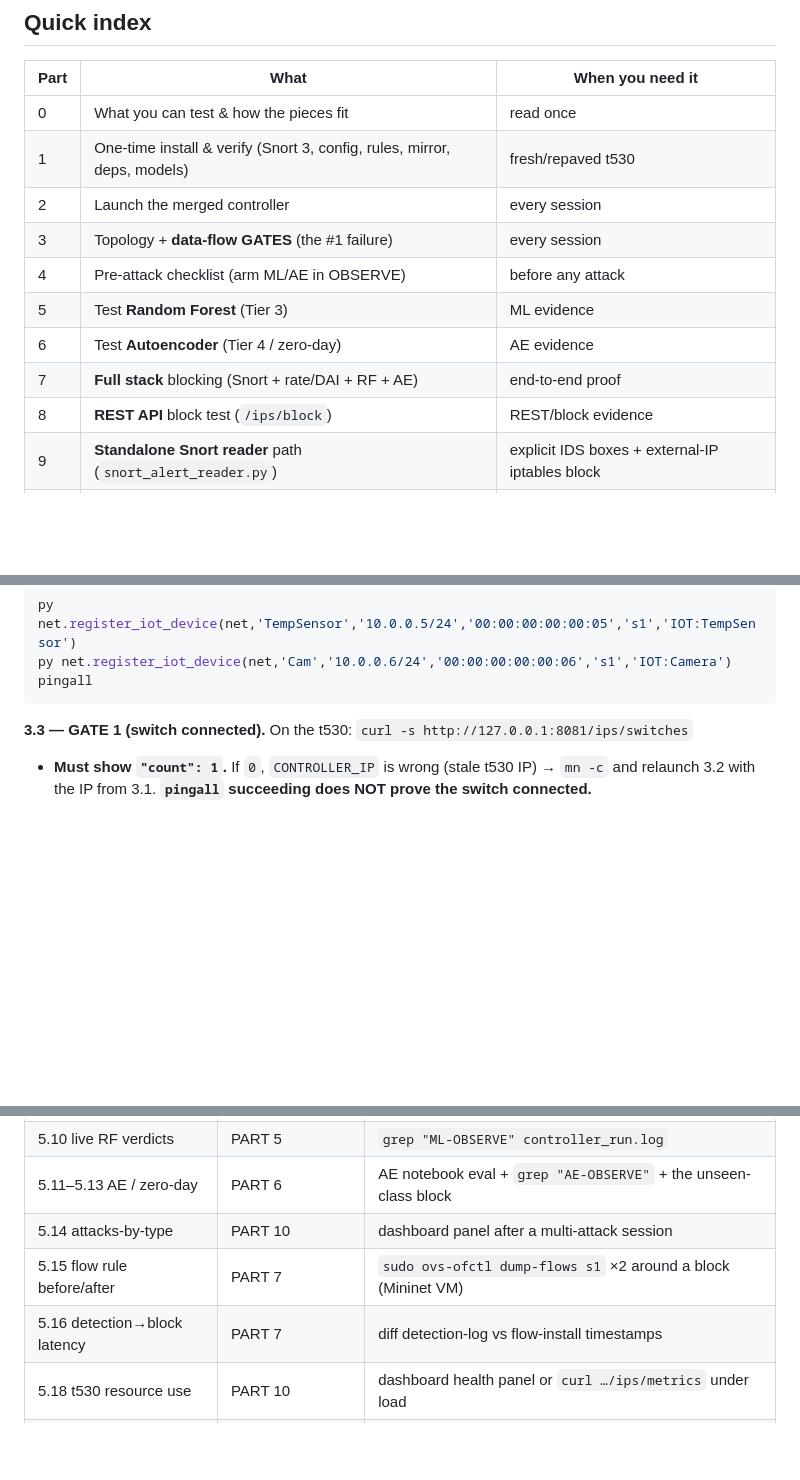
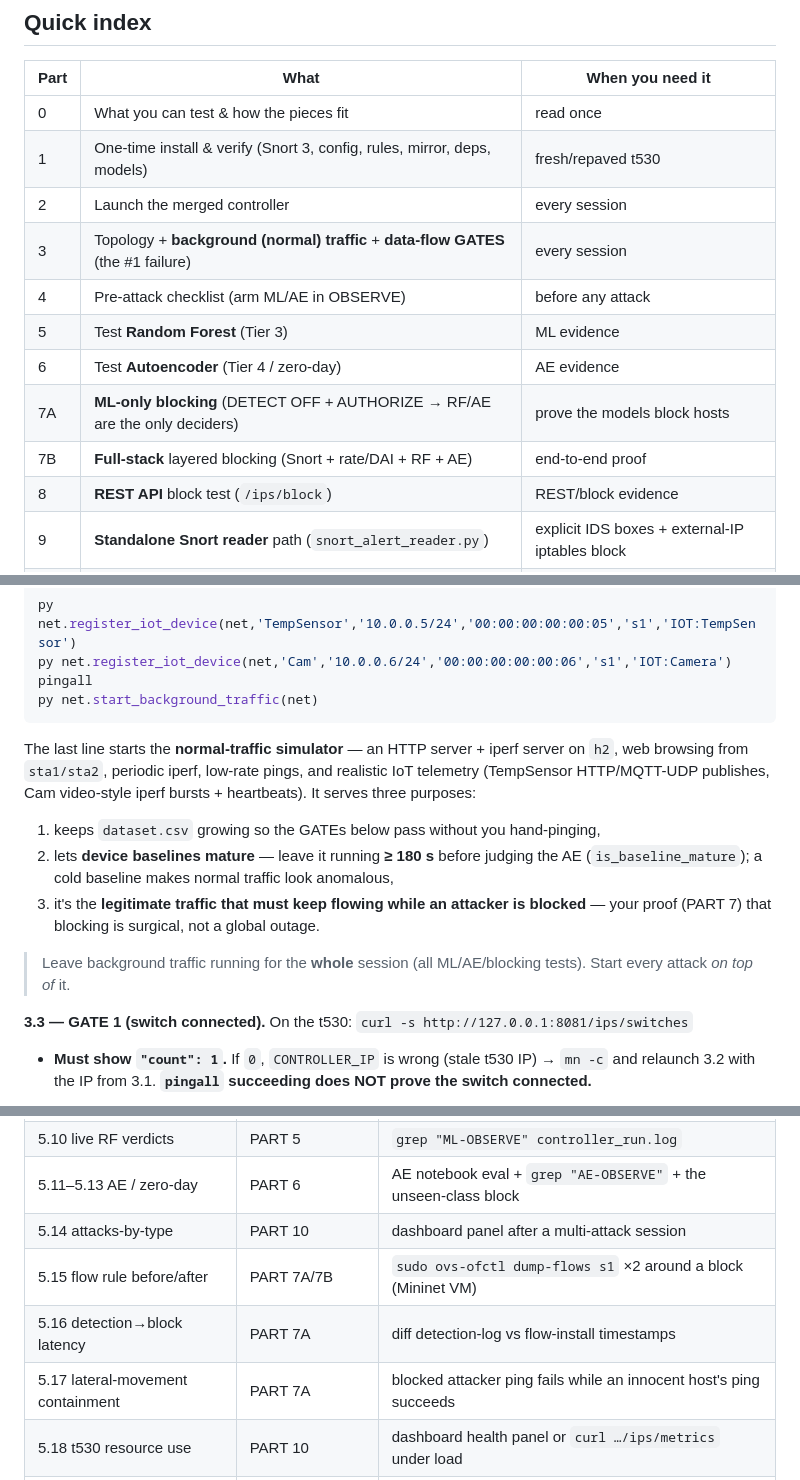
Before and after one commit to D3ath7274/GP, a Markdown page: t530_full_system_runbook.md, 3 parts joined by grey strips. GitHub-like rendering; blank space fills up the shorter version.

````diff
--- a/t530_full_system_runbook.md
+++ b/t530_full_system_runbook.md
@@ -21,11 +21,12 @@ standalone `snort_alert_reader.py` signature path, the merged-controller REST/bl
 | 0 | What you can test & how the pieces fit | read once |
 | 1 | One-time install & verify (Snort 3, config, rules, mirror, deps, models) | fresh/repaved t530 |
 | 2 | Launch the merged controller | every session |
-| 3 | Topology + **data-flow GATES** (the #1 failure) | every session |
+| 3 | Topology + **background (normal) traffic** + **data-flow GATES** (the #1 failure) | every session |
 | 4 | Pre-attack checklist (arm ML/AE in OBSERVE) | before any attack |
 | 5 | Test **Random Forest** (Tier 3) | ML evidence |
 | 6 | Test **Autoencoder** (Tier 4 / zero-day) | AE evidence |
-| 7 | **Full stack** blocking (Snort + rate/DAI + RF + AE) | end-to-end proof |
+| 7A | **ML-only blocking** (DETECT OFF + AUTHORIZE → RF/AE are the only deciders) | prove the models block hosts |
+| 7B | **Full-stack** layered blocking (Snort + rate/DAI + RF + AE) | end-to-end proof |
 | 8 | **REST API** block test (`/ips/block`) | REST/block evidence |
 | 9 | **Standalone Snort reader** path (`snort_alert_reader.py`) | explicit IDS boxes + external-IP iptables block |
 | 10 | **Dashboard** — connect, verify, operate | visibility + screenshots |
@@ -143,7 +144,19 @@ Then in `mininet-wifi>`:
 py net.register_iot_device(net,'TempSensor','10.0.0.5/24','00:00:00:00:00:05','s1','IOT:TempSensor')
 py net.register_iot_device(net,'Cam','10.0.0.6/24','00:00:00:00:00:06','s1','IOT:Camera')
 pingall
+py net.start_background_traffic(net)
 ```
+The last line starts the **normal-traffic simulator** — an HTTP server + iperf server on `h2`, web
+browsing from `sta1/sta2`, periodic iperf, low-rate pings, and realistic IoT telemetry (TempSensor
+HTTP/MQTT-UDP publishes, Cam video-style iperf bursts + heartbeats). It serves three purposes:
+1. keeps `dataset.csv` growing so the GATEs below pass without you hand-pinging,
+2. lets **device baselines mature** — leave it running **≥ 180 s** before judging the AE
+   (`is_baseline_mature`); a cold baseline makes normal traffic look anomalous,
+3. it's the **legitimate traffic that must keep flowing while an attacker is blocked** — your proof
+   (PART 7) that blocking is surgical, not a global outage.
+
+> Leave background traffic running for the **whole** session (all ML/AE/blocking tests). Start every
+> attack *on top of* it.
 
 **3.3 — GATE 1 (switch connected).** On the t530: `curl -s http://127.0.0.1:8081/ips/switches`
 - **Must show `"count": 1`.** If `0`, `CONTROLLER_IP` is wrong (stale t530 IP) → `mn -c` and relaunch
@@ -317,8 +381,9 @@ captures map onto this runbook as:
 | 5.10 live RF verdicts | PART 5 | `grep "ML-OBSERVE" controller_run.log` |
 | 5.11–5.13 AE / zero-day | PART 6 | AE notebook eval + `grep "AE-OBSERVE"` + the unseen-class block |
 | 5.14 attacks-by-type | PART 10 | dashboard panel after a multi-attack session |
-| 5.15 flow rule before/after | PART 7 | `sudo ovs-ofctl dump-flows s1` ×2 around a block (Mininet VM) |
-| 5.16 detection→block latency | PART 7 | diff detection-log vs flow-install timestamps |
+| 5.15 flow rule before/after | PART 7A/7B | `sudo ovs-ofctl dump-flows s1` ×2 around a block (Mininet VM) |
+| 5.16 detection→block latency | PART 7A | diff detection-log vs flow-install timestamps |
+| 5.17 lateral-movement containment | PART 7A | blocked attacker ping fails while an innocent host's ping succeeds |
 | 5.18 t530 resource use | PART 10 | dashboard health panel or `curl …/ips/metrics` under load |
 | 5.19 dashboard mid-attack | PART 10 | browser at `http://<t530>:8081/` during PART 7 |
 
````
Also changed, not shown: other parts of t530_full_system_runbook.md (+53 -2 lines).
